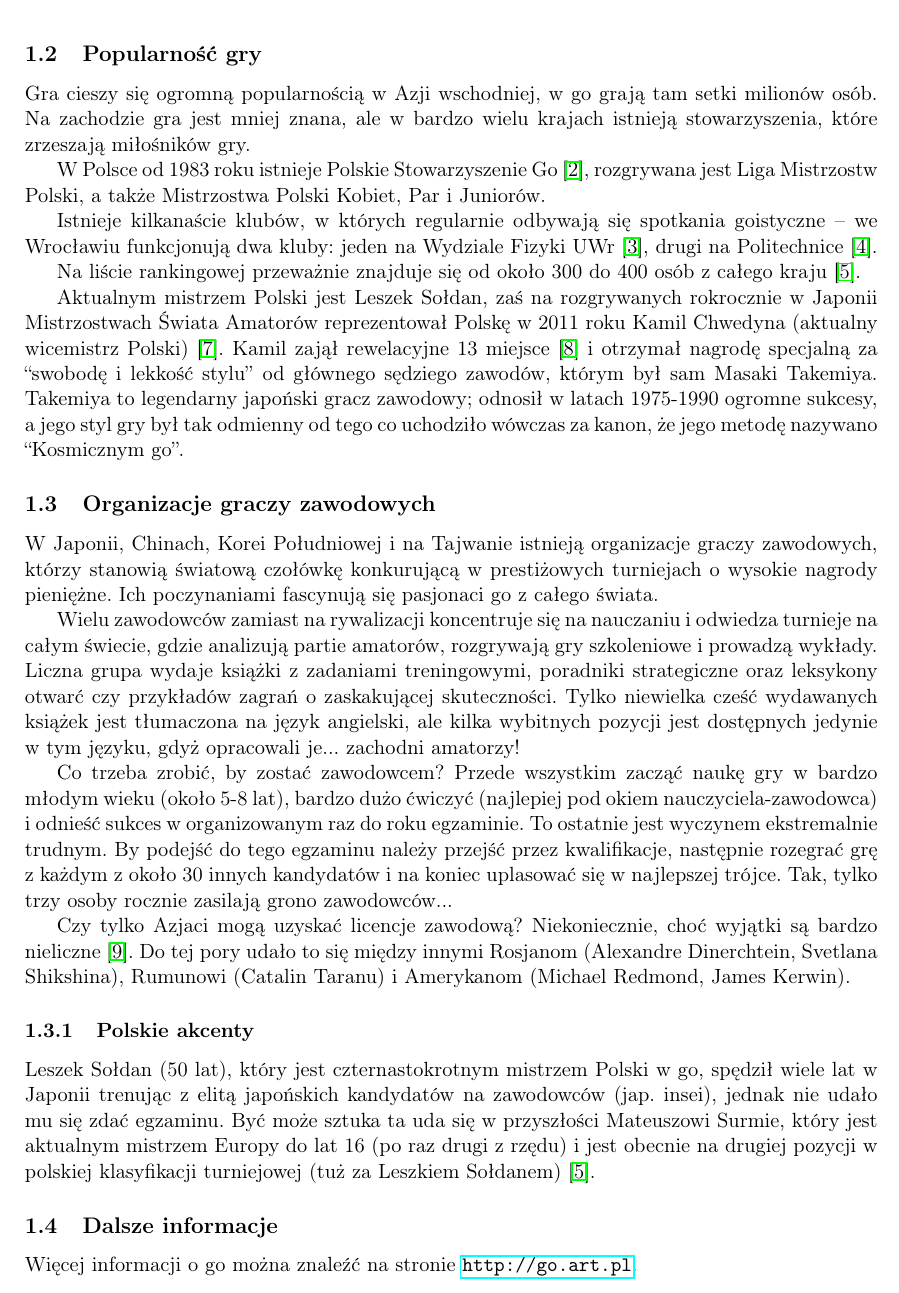
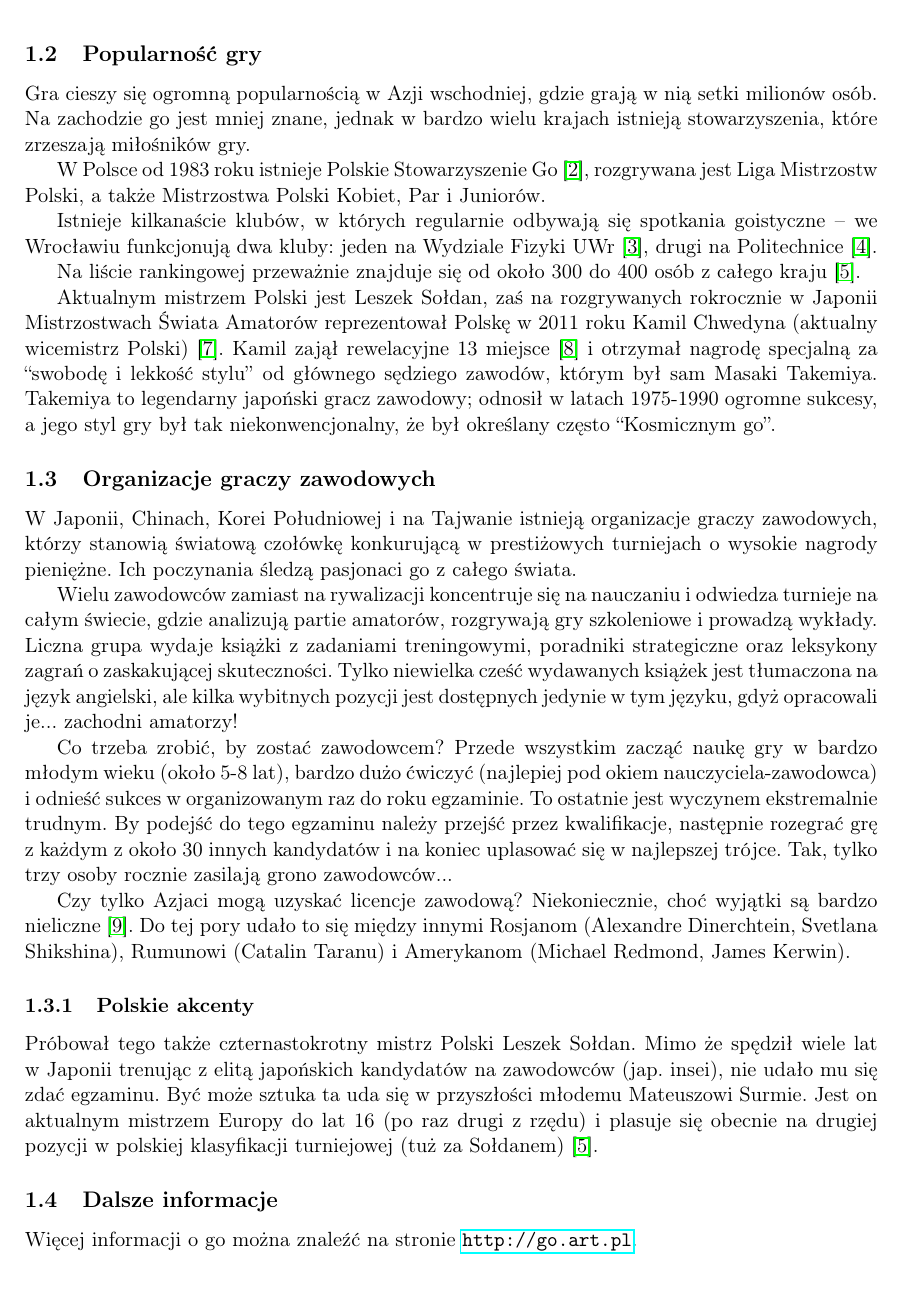
Before and after one commit to wjzz/GoStat, a LaTeX document (doc/src/motywacja.tex): part of page 4 of 7, cut so that both start at the same text. Compiled offline with pdfLaTeX.

Commit message:
Minor fixes.

```diff
--- a/doc/src/motywacja.tex
+++ b/doc/src/motywacja.tex
@@ -100,8 +100,8 @@ Pełne wprowadzenie do gry znajdziemy w witrynie go.art.pl \cite{rules}.
 
 \subsection{Popularność gry }
 
-Gra cieszy się ogromną popularnością w Azji wschodniej, w go grają tam setki milionów osób. Na zachodzie gra jest mniej znana,
-ale w bardzo wielu krajach istnieją stowarzyszenia, które zrzeszają miłośników gry.
+Gra cieszy się ogromną popularnością w Azji wschodniej, gdzie grają w nią setki milionów osób. Na zachodzie go jest mniej znane,
+jednak w bardzo wielu krajach istnieją stowarzyszenia, które zrzeszają miłośników gry.
 
 W Polsce od 1983 roku istnieje Polskie Stowarzyszenie Go \cite{psg},
 rozgrywana jest Liga Mistrzostw Polski, a także Mistrzostwa Polski Kobiet, Par i Juniorów.
@@ -116,15 +116,15 @@ reprezentował Polskę w 2011 roku Kamil Chwedyna (aktualny wicemistrz Polski) \
 Kamil zajął rewelacyjne 13 miejsce \cite{kamil2} i otrzymał nagrodę specjalną za
 ``swobodę i lekkość stylu'' od głównego sędziego zawodów, którym był sam Masaki Takemiya.
 Takemiya to legendarny japoński gracz zawodowy; odnosił w latach 1975-1990 ogromne sukcesy, a jego styl
-gry był tak odmienny od tego co uchodziło wówczas za kanon, że jego metodę nazywano ``Kosmicznym go''.
+gry był tak niekonwencjonalny, że był określany często ``Kosmicznym go''.
 
 \subsection{Organizacje graczy zawodowych}
 W Japonii, Chinach, Korei Południowej i na Tajwanie istnieją organizacje graczy zawodowych, którzy stanowią światową czołówkę konkurującą w
-prestiżowych turniejach o wysokie nagrody pieniężne. Ich poczynaniami fascynują się pasjonaci go z całego świata.
+prestiżowych turniejach o wysokie nagrody pieniężne. Ich poczynania śledzą pasjonaci go z całego świata.
 
 Wielu zawodowców zamiast na rywalizacji koncentruje się na nauczaniu i odwiedza turnieje na całym świecie, gdzie analizują
 partie amatorów, rozgrywają gry szkoleniowe i prowadzą wykłady. Liczna grupa wydaje książki z zadaniami treningowymi,
-poradniki strategiczne oraz leksykony otwarć czy przykładów zagrań o zaskakującej skuteczności.
+poradniki strategiczne oraz leksykony zagrań o zaskakującej skuteczności.
 Tylko niewielka cześć wydawanych książek jest tłumaczona na język angielski, ale kilka wybitnych
  pozycji jest dostępnych jedynie w tym języku, gdyż opracowali je... zachodni amatorzy!
 
@@ -140,10 +140,10 @@ to się między innymi Rosjanom (Alexandre Dinerchtein, Svetlana Shikshina), Rum
 
 \subsubsection{Polskie akcenty}
 
-Leszek Sołdan (50 lat), który jest czternastokrotnym mistrzem Polski w go, spędził wiele lat w Japonii
-trenując z elitą japońskich kandydatów na zawodowców (jap. insei), jednak nie udało mu się zdać egzaminu. Być może sztuka
-ta uda się w przyszłości Mateuszowi Surmie, który jest aktualnym mistrzem Europy do lat 16 (po raz drugi z rzędu) i jest
-obecnie na drugiej pozycji w polskiej klasyfikacji turniejowej (tuż za Leszkiem Sołdanem) \cite{ranking}.
+Próbował tego także czternastokrotny mistrz Polski Leszek Sołdan. Mimo że spędził wiele lat w Japonii
+trenując z elitą japońskich kandydatów na zawodowców (jap. insei), nie udało mu się zdać egzaminu. Być może sztuka
+ta uda się w przyszłości młodemu Mateuszowi Surmie. Jest on aktualnym mistrzem Europy do lat 16 (po raz drugi z rzędu) i plasuje się
+obecnie na drugiej pozycji w polskiej klasyfikacji turniejowej (tuż za Sołdanem) \cite{ranking}.
 
 \subsection{Dalsze informacje}
 
```
Also changed, not shown: doc/src/slownik.tex (+2 -0 lines), doc/motywacja.pdf, doc/src/motywacja.tex (21 more changed lines).
